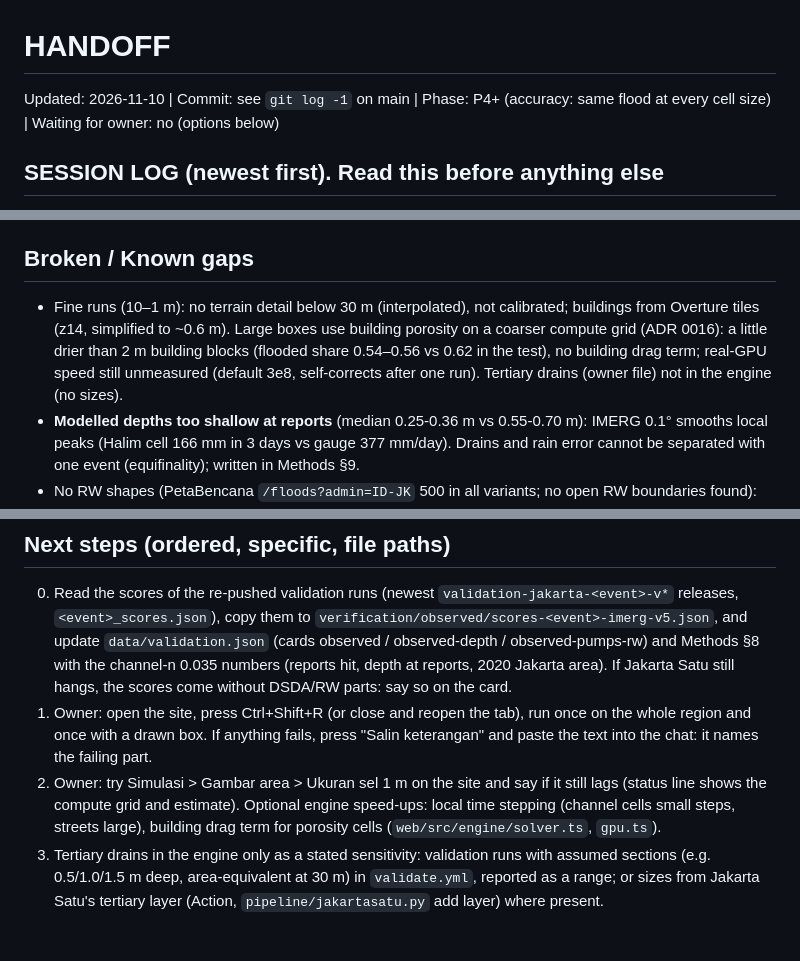
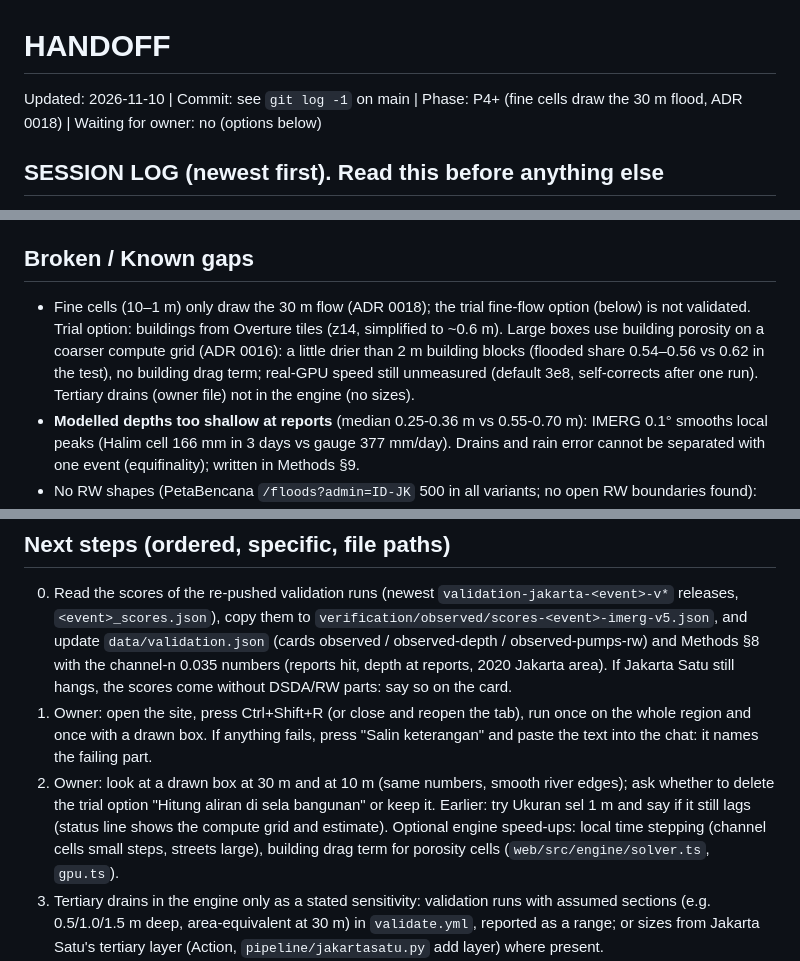
Before and after one commit to raredil/banjir3d, a Markdown page: HANDOFF.md, 3 parts joined by grey strips. GitHub-like rendering; blank space fills up the shorter version.

```diff
--- a/HANDOFF.md
+++ b/HANDOFF.md
@@ -1,4 +1,4 @@
 # HANDOFF
-Updated: 2026-11-10 | Commit: see `git log -1` on main | Phase: P4+ (accuracy: same flood at every cell size) | Waiting for owner: no (options below)
+Updated: 2026-11-10 | Commit: see `git log -1` on main | Phase: P4+ (fine cells draw the 30 m flood, ADR 0018) | Waiting for owner: no (options below)
 
 ## SESSION LOG (newest first). Read this before anything else
@@ -34,7 +35,7 @@ Project skill `.claude/skills/visual-check/SKILL.md` (data into `web/public/data
 - Tests: `cd web && npm run check` (71), `cd pipeline && python -m pytest -q` (9). `python3 tools/check.py` (2 warnings: IDEAS.md, MUST IDs format).
 
 ## Broken / Known gaps
-- Fine runs (10–1 m): no terrain detail below 30 m (interpolated), not calibrated; buildings from Overture tiles (z14, simplified to ~0.6 m). Large boxes use building porosity on a coarser compute grid (ADR 0016): a little drier than 2 m building blocks (flooded share 0.54–0.56 vs 0.62 in the test), no building drag term; real-GPU speed still unmeasured (default 3e8, self-corrects after one run). Tertiary drains (owner file) not in the engine (no sizes).
+- Fine cells (10–1 m) only draw the 30 m flow (ADR 0018); the trial fine-flow option (below) is not validated. Trial option: buildings from Overture tiles (z14, simplified to ~0.6 m). Large boxes use building porosity on a coarser compute grid (ADR 0016): a little drier than 2 m building blocks (flooded share 0.54–0.56 vs 0.62 in the test), no building drag term; real-GPU speed still unmeasured (default 3e8, self-corrects after one run). Tertiary drains (owner file) not in the engine (no sizes).
 - **Modelled depths too shallow at reports** (median 0.25-0.36 m vs 0.55-0.70 m): IMERG 0.1° smooths local peaks (Halim cell 166 mm in 3 days vs gauge 377 mm/day). Drains and rain error cannot be separated with one event (equifinality); written in Methods §9.
 - No RW shapes (PetaBencana `/floods?admin=ID-JK` 500 in all variants; no open RW boundaries found): no place-by-place false-alarm count; only the area check for 2020. 2021 news pages refuse the Action (403).
 - New pack (drains + subsidence) not yet validated on the 3 floods (Next steps 2). Subsidence only inside DKI; constant-rate extrapolation 2013 to run date.
@@ -76,7 +79,7 @@ docs/adr/0014-jakarta-satu-and-other-maps-published.md (Jakarta Satu + PetaBenca
 ## Next steps (ordered, specific, file paths)
 000. Read the scores of the re-pushed validation runs (newest `validation-jakarta-<event>-v*` releases, `<event>_scores.json`), copy them to `verification/observed/scores-<event>-imerg-v5.json`, and update `data/validation.json` (cards observed / observed-depth / observed-pumps-rw) and Methods §8 with the channel-n 0.035 numbers (reports hit, depth at reports, 2020 Jakarta area). If Jakarta Satu still hangs, the scores come without DSDA/RW parts: say so on the card.
 00. Owner: open the site, press Ctrl+Shift+R (or close and reopen the tab), run once on the whole region and once with a drawn box. If anything fails, press "Salin keterangan" and paste the text into the chat: it names the failing part.
-0. Owner: try Simulasi > Gambar area > Ukuran sel 1 m on the site and say if it still lags (status line shows the compute grid and estimate). Optional engine speed-ups: local time stepping (channel cells small steps, streets large), building drag term for porosity cells (`web/src/engine/solver.ts`, `gpu.ts`).
+0. Owner: look at a drawn box at 30 m and at 10 m (same numbers, smooth river edges); ask whether to delete the trial option "Hitung aliran di sela bangunan" or keep it. Earlier: try Ukuran sel 1 m and say if it still lags (status line shows the compute grid and estimate). Optional engine speed-ups: local time stepping (channel cells small steps, streets large), building drag term for porosity cells (`web/src/engine/solver.ts`, `gpu.ts`).
 1. Tertiary drains in the engine only as a stated sensitivity: validation runs with assumed sections (e.g. 0.5/1.0/1.5 m deep, area-equivalent at 30 m) in `validate.yml`, reported as a range; or sizes from Jakarta Satu's tertiary layer (Action, `pipeline/jakartasatu.py` add layer) where present.
 2. Fine runs (5–10 m) on boxes around report clusters for the 3 events (needs an Action with the building tiles: `run_event.ts` has no fine/buildings option yet) to test whether buildings raise the shallow depths at reports.
 3. Model too dry since DSDA drains (2020 area 87 vs 156 km²): check h0/drain carving at 90 m (`pack.ts buildRun`), k=2 validation runs.
```
Also changed, not shown: other parts of HANDOFF.md (+3 -0 lines), FEEDBACK.md (+2 -0 lines).
